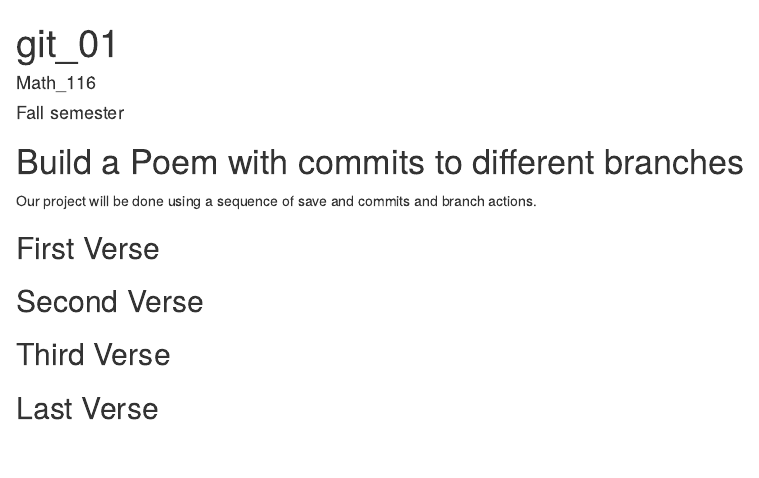
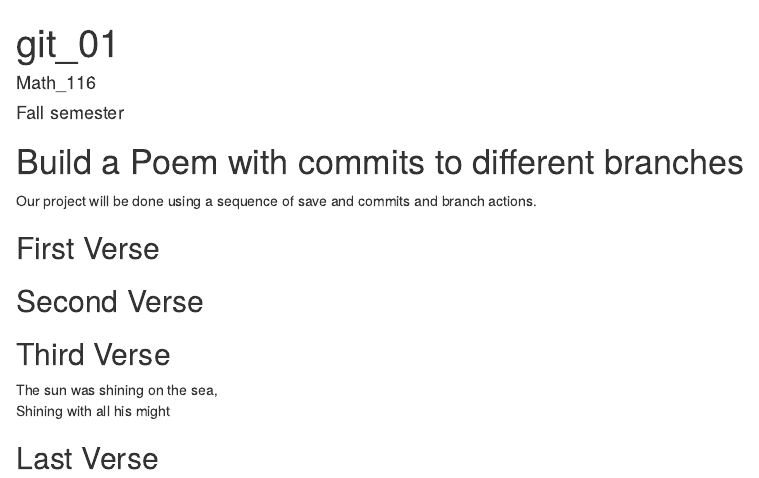
Before and after one commit to Cromero212/workshop, an R Markdown document (git_01/poem.rmd): the page in a window 1100 px wide, from its top. Rendered offline with R 4.5, knitr and Pandoc, with nearby package versions.

Commit message:
Third verse

```diff
--- a/git_01/poem.rmd
+++ b/git_01/poem.rmd
@@ -21,6 +21,8 @@ you, if you change any of this the git program will notice it and compromise you
 
 ## Third Verse
 <!--Put the first two verses of The Walrus and the Carpenter here!-->
+The sun was shining on the sea,
+Shining with all his might
 
 ## Last Verse
 <!--Put a short poem of your choice 8-20 lines,here!-->
```
Also changed, not shown: git_01/poem.html (added).
